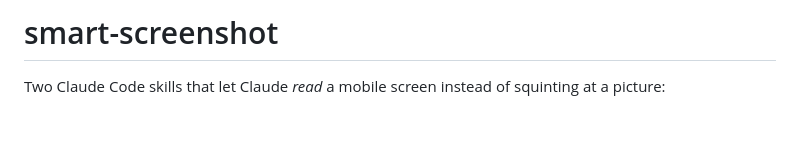
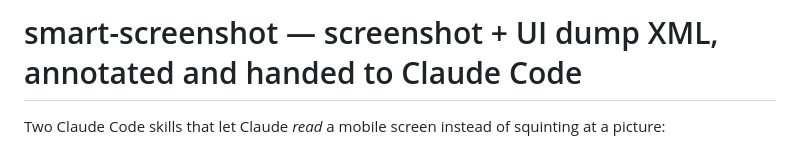
Before and after one commit to blackorange0506/smart-screenshot, a Markdown page: README.md, the part around the change. Rendered like a GitHub page; blank space fills up the shorter version.

Commit message:
README: title says what the tool captures and does
Co-Authored-By: Claude Fable 5.1 <noreply@anthropic.com>
Claude-Session: https://claude.ai/code/session_01HJUsoor2JcYugq7pECQHLF

```diff
--- a/README.md
+++ b/README.md
@@ -1,4 +1,4 @@
-# smart-screenshot
+# smart-screenshot — screenshot + UI dump XML, annotated and handed to Claude Code
 
 Two Claude Code skills that let Claude *read* a mobile screen instead of squinting at a picture:
 
```
